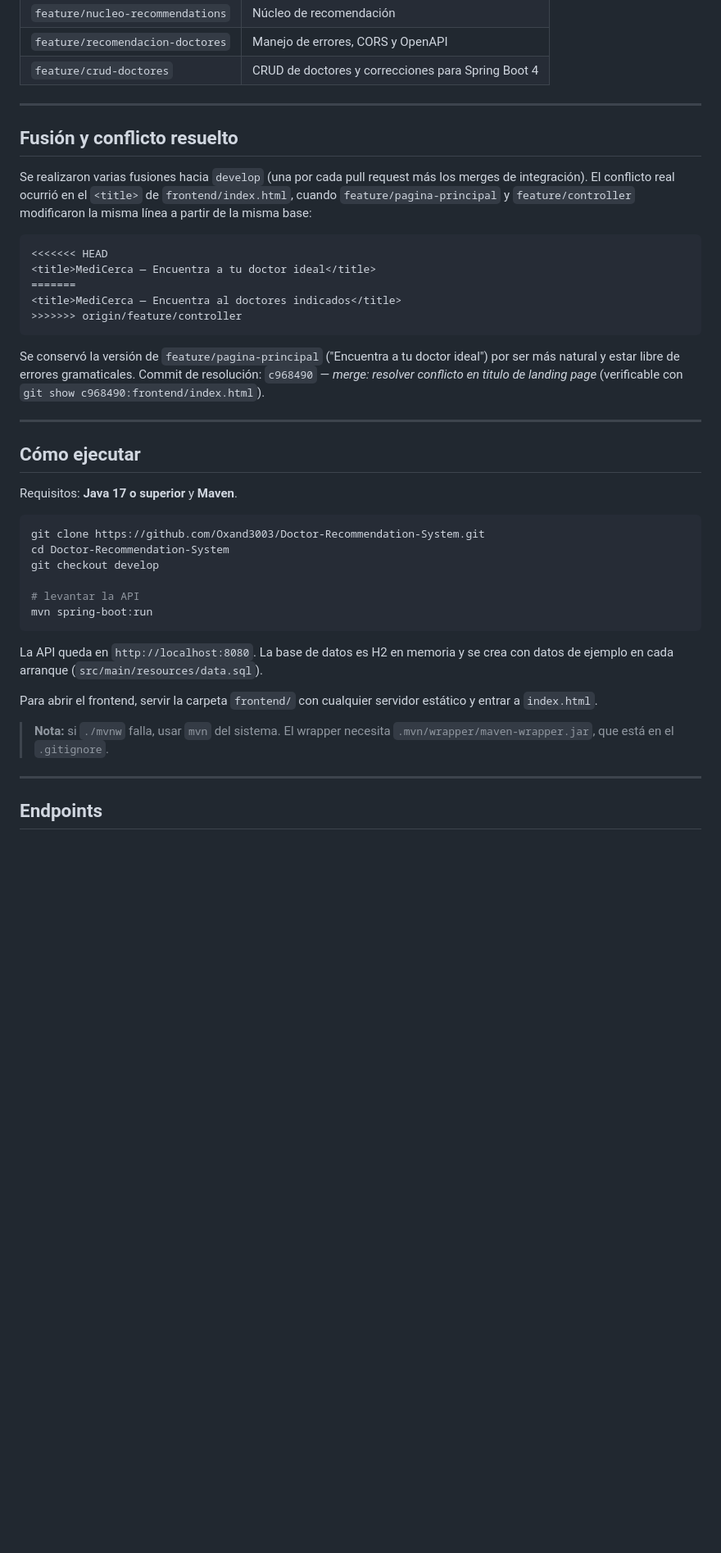
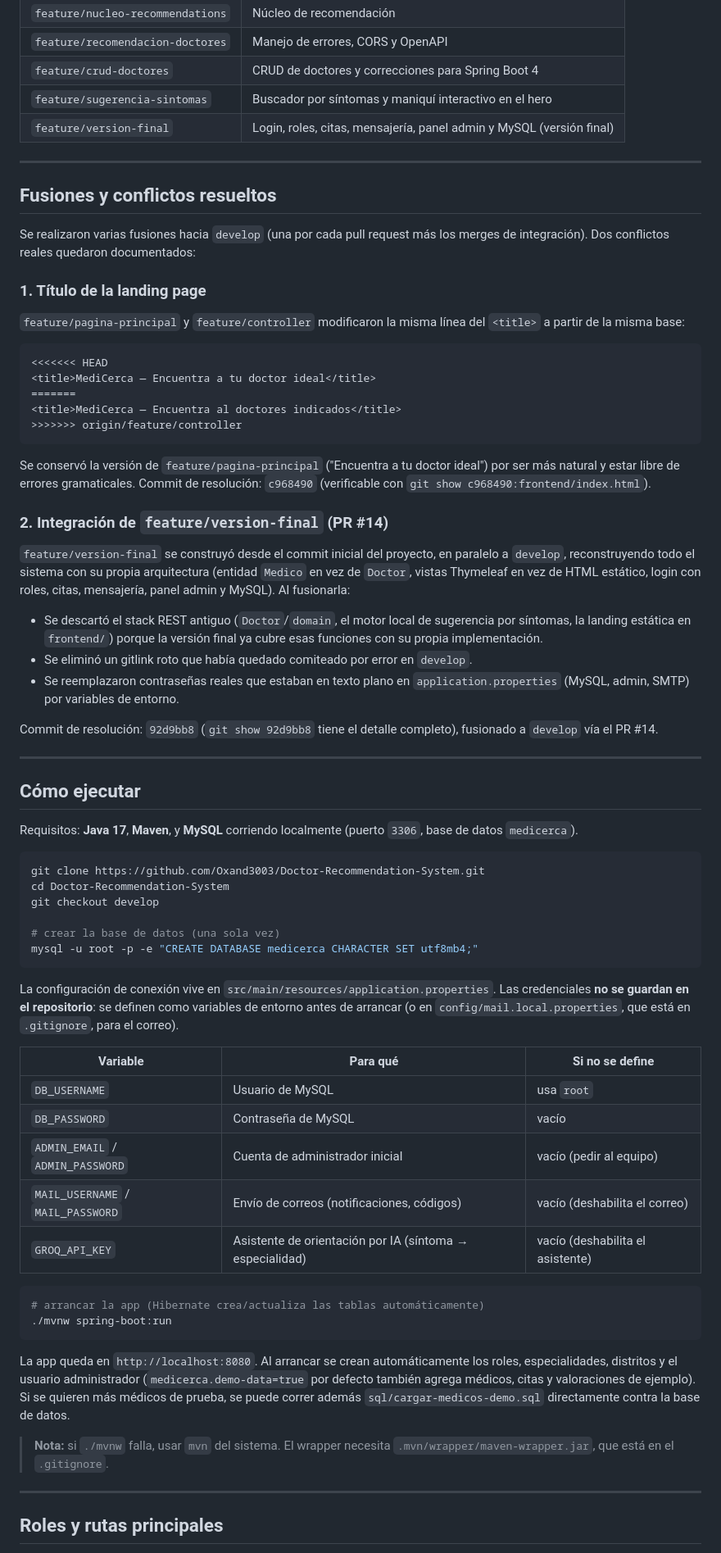
Before and after one commit to Oxand3003/Doctor-Recommendation-System, a Markdown page: README.md, the part around one of its changes. Shown at 82% size. GitHub-like rendering; blank space fills up the shorter version.

````diff
--- a/README.md
+++ b/README.md
@@ -116,15 +114,20 @@ Ramas utilizadas:
 | `feature/nucleo-recommendations` | Núcleo de recomendación |
 | `feature/recomendacion-doctores` | Manejo de errores, CORS y OpenAPI |
 | `feature/crud-doctores` | CRUD de doctores y correcciones para Spring Boot 4 |
+| `feature/sugerencia-sintomas` | Buscador por síntomas y maniquí interactivo en el hero |
+| `feature/version-final` | Login, roles, citas, mensajería, panel admin y MySQL (versión final) |
 
 ---
 
-## Fusión y conflicto resuelto
+## Fusiones y conflictos resueltos
 
 Se realizaron varias fusiones hacia `develop` (una por cada pull request más
-los merges de integración). El conflicto real ocurrió en el `<title>` de
-`frontend/index.html`, cuando `feature/pagina-principal` y `feature/controller`
-modificaron la misma línea a partir de la misma base:
+los merges de integración). Dos conflictos reales quedaron documentados:
+
+### 1. Título de la landing page
+
+`feature/pagina-principal` y `feature/controller` modificaron la misma línea
+del `<title>` a partir de la misma base:
 
 ```
 <<<<<<< HEAD
@@ -136,34 +139,69 @@ modificaron la misma línea a partir de la misma base:
 
 Se conservó la versión de `feature/pagina-principal` ("Encuentra a tu doctor
 ideal") por ser más natural y estar libre de errores gramaticales. Commit de
-resolución: `c968490` — *merge: resolver conflicto en titulo de landing page*
-(verificable con `git show c968490:frontend/index.html`).
+resolución: `c968490` (verificable con `git show c968490:frontend/index.html`).
+
+### 2. Integración de `feature/version-final` (PR #14)
+
+`feature/version-final` se construyó desde el commit inicial del proyecto, en
+paralelo a `develop`, reconstruyendo todo el sistema con su propia arquitectura
+(entidad `Medico` en vez de `Doctor`, vistas Thymeleaf en vez de HTML estático,
+login con roles, citas, mensajería, panel admin y MySQL). Al fusionarla:
+
+- Se descartó el stack REST antiguo (`Doctor`/`domain`, el motor local de
+  sugerencia por síntomas, la landing estática en `frontend/`) porque la
+  versión final ya cubre esas funciones con su propia implementación.
+- Se eliminó un gitlink roto que había quedado comiteado por error en `develop`.
+- Se reemplazaron contraseñas reales que estaban en texto plano en
+  `application.properties` (MySQL, admin, SMTP) por variables de entorno.
+
+Commit de resolución: `92d9bb8` (`git show 92d9bb8` tiene el detalle completo),
+fusionado a `develop` vía el PR #14.
 
 ---
 
 ## Cómo ejecutar
 
-Requisitos: **Java 17 o superior** y **Maven**.
+Requisitos: **Java 17**, **Maven**, y **MySQL** corriendo localmente (puerto
+`3306`, base de datos `medicerca`).
 
 ```bash
 git clone https://github.com/Oxand3003/Doctor-Recommendation-System.git
 cd Doctor-Recommendation-System
 git checkout develop
 
-# levantar la API
-mvn spring-boot:run
+# crear la base de datos (una sola vez)
+mysql -u root -p -e "CREATE DATABASE medicerca CHARACTER SET utf8mb4;"
 ```
 
-La API queda en `http://localhost:8080`. La base de datos es H2 en memoria y se
-crea con datos de ejemplo en cada arranque (`src/main/resources/data.sql`).
+La configuración de conexión vive en `src/main/resources/application.properties`.
+Las credenciales **no se guardan en el repositorio**: se definen como variables
+de entorno antes de arrancar (o en `config/mail.local.properties`, que está en
+`.gitignore`, para el correo).
 
-Para abrir el frontend, servir la carpeta `frontend/` con cualquier servidor
-estático y entrar a `index.html`.
+| Variable | Para qué | Si no se define |
+|---|---|---|
+| `DB_USERNAME` | Usuario de MySQL | usa `root` |
+| `DB_PASSWORD` | Contraseña de MySQL | vacío |
+| `ADMIN_EMAIL` / `ADMIN_PASSWORD` | Cuenta de administrador inicial | vacío (pedir al equipo) |
+| `MAIL_USERNAME` / `MAIL_PASSWORD` | Envío de correos (notificaciones, códigos) | vacío (deshabilita el correo) |
+| `GROQ_API_KEY` | Asistente de orientación por IA (síntoma → especialidad) | vacío (deshabilita el asistente) |
+
+```bash
+# arrancar la app (Hibernate crea/actualiza las tablas automáticamente)
+./mvnw spring-boot:run
+```
+
+La app queda en `http://localhost:8080`. Al arrancar se crean automáticamente
+los roles, especialidades, distritos y el usuario administrador
+(`medicerca.demo-data=true` por defecto también agrega médicos, citas y
+valoraciones de ejemplo). Si se quieren más médicos de prueba, se puede correr
+además `sql/cargar-medicos-demo.sql` directamente contra la base de datos.
 
 > **Nota:** si `./mvnw` falla, usar `mvn` del sistema. El wrapper necesita
 > `.mvn/wrapper/maven-wrapper.jar`, que está en el `.gitignore`.
 
 ---
 
-## Endpoints
+## Roles y rutas principales
 
````
Also changed, not shown: other parts of README.md (+63 -127 lines).
